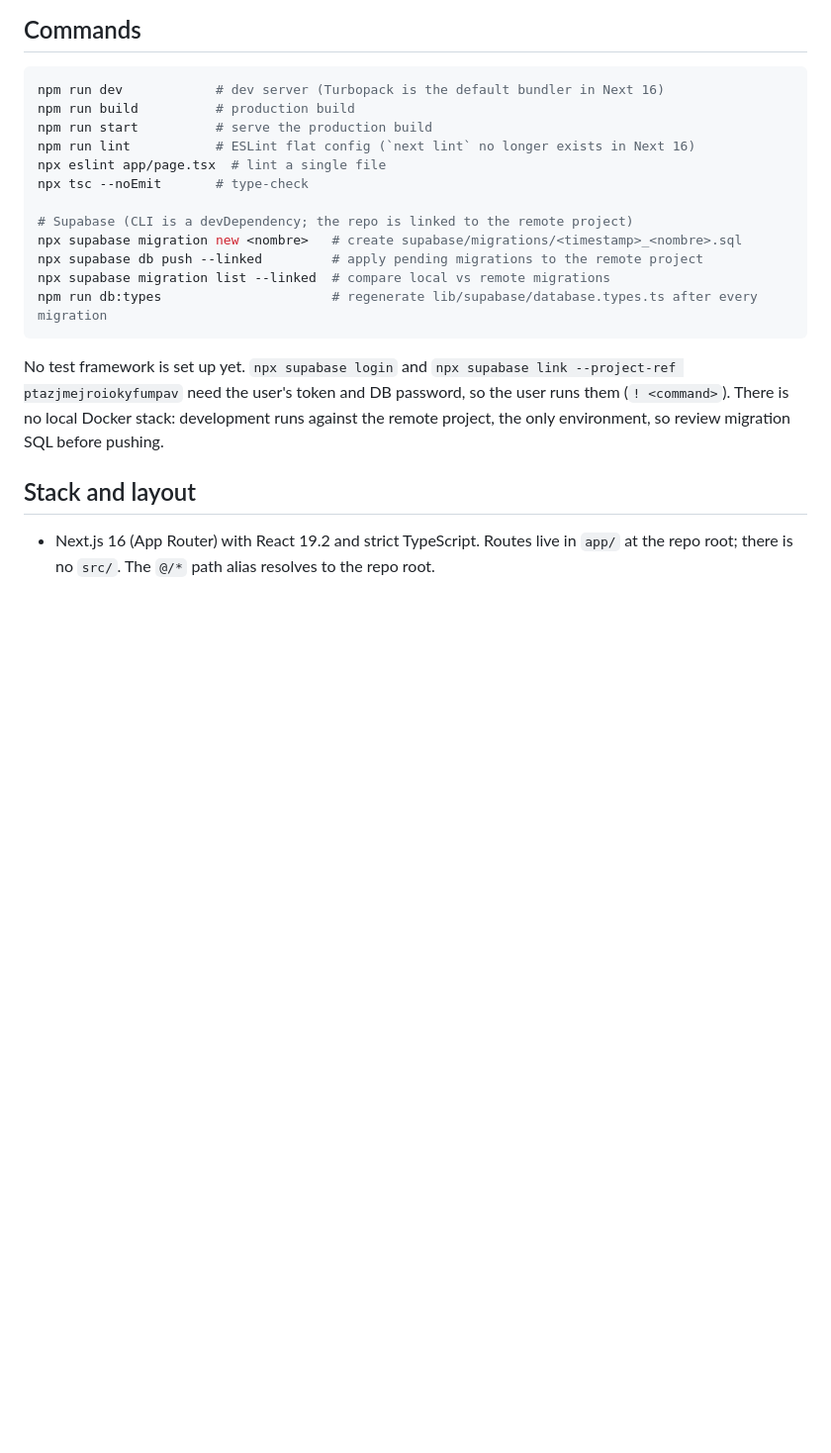
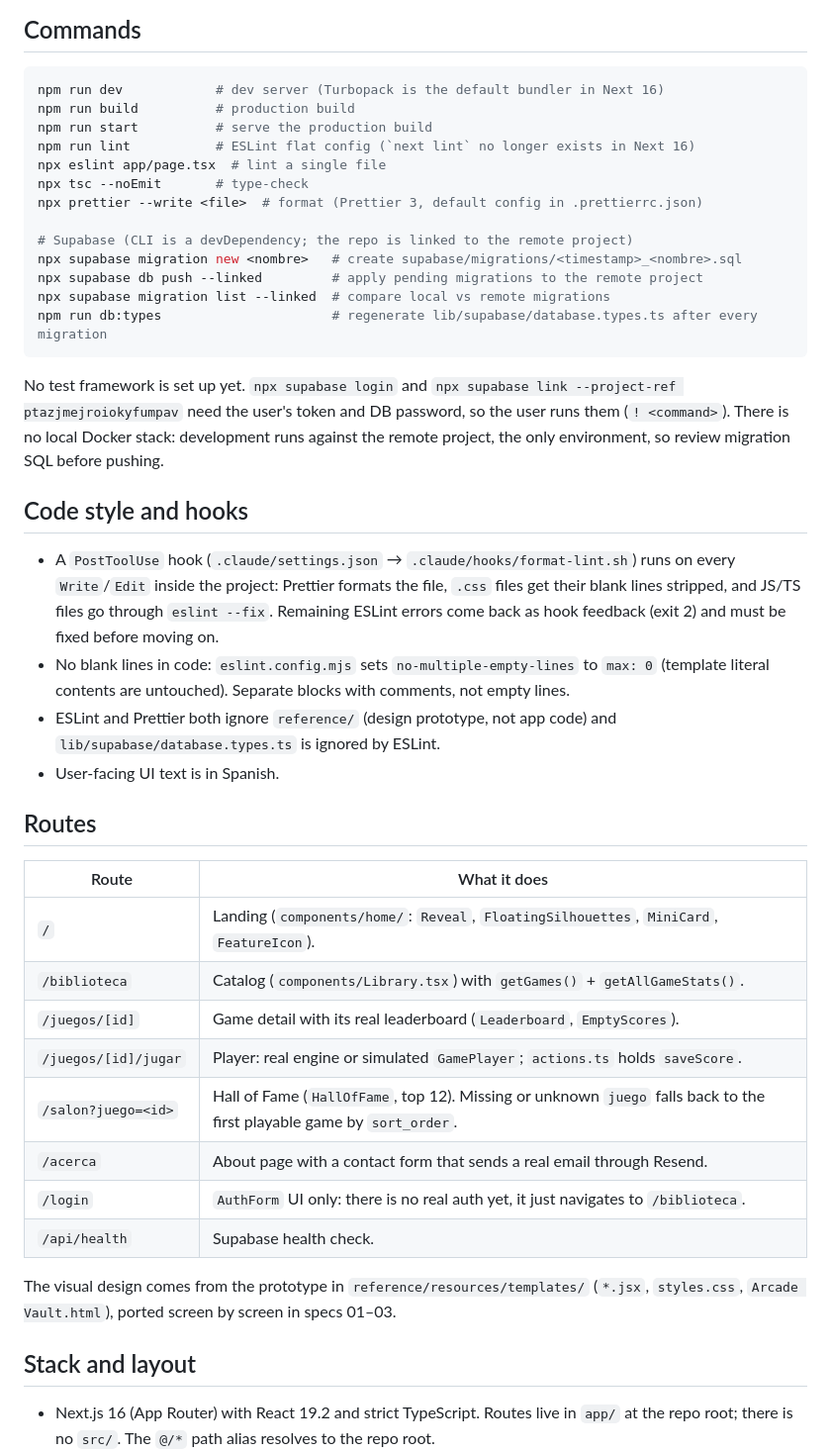
Before and after one commit to Rodrigolqjs/arcade-vault, a Markdown page: CLAUDE.md, the part around one of its changes. Shown at 99% size. GitHub-like rendering; blank space fills up the shorter version.

````diff
--- a/CLAUDE.md
+++ b/CLAUDE.md
@@ -17,6 +17,7 @@ npm run start          # serve the production build
 npm run lint           # ESLint flat config (`next lint` no longer exists in Next 16)
 npx eslint app/page.tsx  # lint a single file
 npx tsc --noEmit       # type-check
+npx prettier --write <file>  # format (Prettier 3, default config in .prettierrc.json)
 
 # Supabase (CLI is a devDependency; the repo is linked to the remote project)
 npx supabase migration new <nombre>   # create supabase/migrations/<timestamp>_<nombre>.sql
@@ -26,6 +27,28 @@ npm run db:types                      # regenerate lib/supabase/database.types.t
 ```
 
 No test framework is set up yet. `npx supabase login` and `npx supabase link --project-ref ptazjmejroiokyfumpav` need the user's token and DB password, so the user runs them (`! <command>`). There is no local Docker stack: development runs against the remote project, the only environment, so review migration SQL before pushing.
+
+## Code style and hooks
+
+- A `PostToolUse` hook (`.claude/settings.json` → `.claude/hooks/format-lint.sh`) runs on every `Write`/`Edit` inside the project: Prettier formats the file, `.css` files get their blank lines stripped, and JS/TS files go through `eslint --fix`. Remaining ESLint errors come back as hook feedback (exit 2) and must be fixed before moving on.
+- No blank lines in code: `eslint.config.mjs` sets `no-multiple-empty-lines` to `max: 0` (template literal contents are untouched). Separate blocks with comments, not empty lines.
+- ESLint and Prettier both ignore `reference/` (design prototype, not app code) and `lib/supabase/database.types.ts` is ignored by ESLint.
+- User-facing UI text is in Spanish.
+
+## Routes
+
+| Route                | What it does                                                                                                           |
+| -------------------- | ---------------------------------------------------------------------------------------------------------------------- |
+| `/`                  | Landing (`components/home/`: `Reveal`, `FloatingSilhouettes`, `MiniCard`, `FeatureIcon`).                              |
+| `/biblioteca`        | Catalog (`components/Library.tsx`) with `getGames()` + `getAllGameStats()`.                                            |
+| `/juegos/[id]`       | Game detail with its real leaderboard (`Leaderboard`, `EmptyScores`).                                                  |
+| `/juegos/[id]/jugar` | Player: real engine or simulated `GamePlayer`; `actions.ts` holds `saveScore`.                                         |
+| `/salon?juego=<id>`  | Hall of Fame (`HallOfFame`, top 12). Missing or unknown `juego` falls back to the first playable game by `sort_order`. |
+| `/acerca`            | About page with a contact form that sends a real email through Resend.                                                 |
+| `/login`             | `AuthForm` UI only: there is no real auth yet, it just navigates to `/biblioteca`.                                     |
+| `/api/health`        | Supabase health check.                                                                                                 |
+
+The visual design comes from the prototype in `reference/resources/templates/` (`*.jsx`, `styles.css`, `Arcade Vault.html`), ported screen by screen in specs 01–03.
 
 ## Stack and layout
 
````
Also changed, not shown: other parts of CLAUDE.md (+9 -2 lines), reference/resources/implemented-games.md (added, +8 -0 lines).
